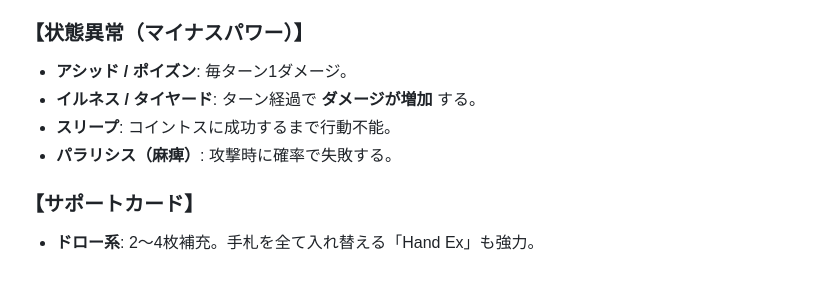
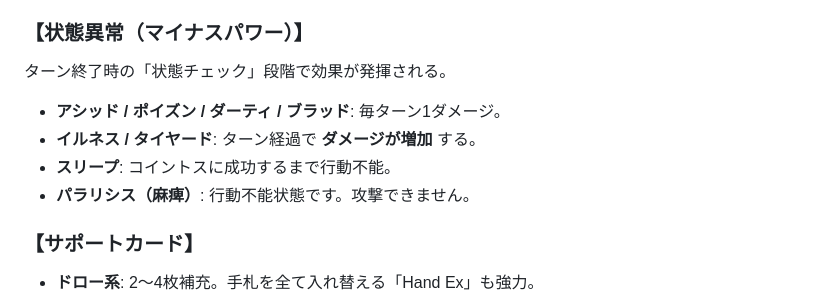
Before and after one commit to shogo-class23/card-games, a Markdown page: README.md, the part around the change. Rendered like a GitHub page; blank space fills up the shorter version.

Commit message:
docs: Update README.md status effects for accuracy and completeness

```diff
--- a/README.md
+++ b/README.md
@@ -50,10 +50,11 @@
     * **ジョウカ（回復）**: 自らの力で味方の状態異常を解除する。
 
 ### 【状態異常（マイナスパワー）】
-* **アシッド / ポイズン**: 毎ターン1ダメージ。
-* **イルネス / タイヤード**: ターン経過で **ダメージが増加** する。
-* **スリープ**: コイントスに成功するまで行動不能。
-* **パラリシス（麻痺）**: 攻撃時に確率で失敗する。
+ターン終了時の「状態チェック」段階で効果が発揮される。
+*   **アシッド / ポイズン / ダーティ / ブラッド**: 毎ターン1ダメージ。
+*   **イルネス / タイヤード**: ターン経過で **ダメージが増加** する。
+*   **スリープ**: コイントスに成功するまで行動不能。
+*   **パラリシス（麻痺）**: 行動不能状態です。攻撃できません。
 
 ### 【サポートカード】
 * **ドロー系**: 2〜4枚補充。手札を全て入れ替える「Hand Ex」も強力。
```
